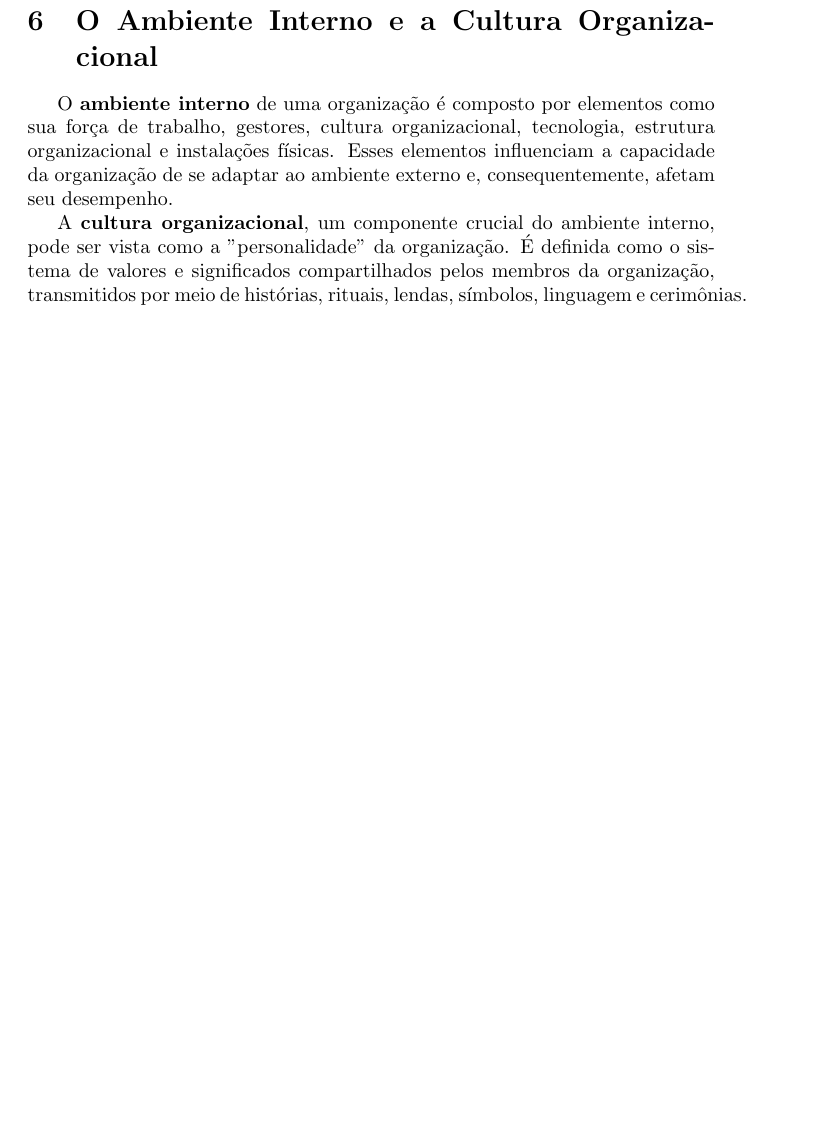
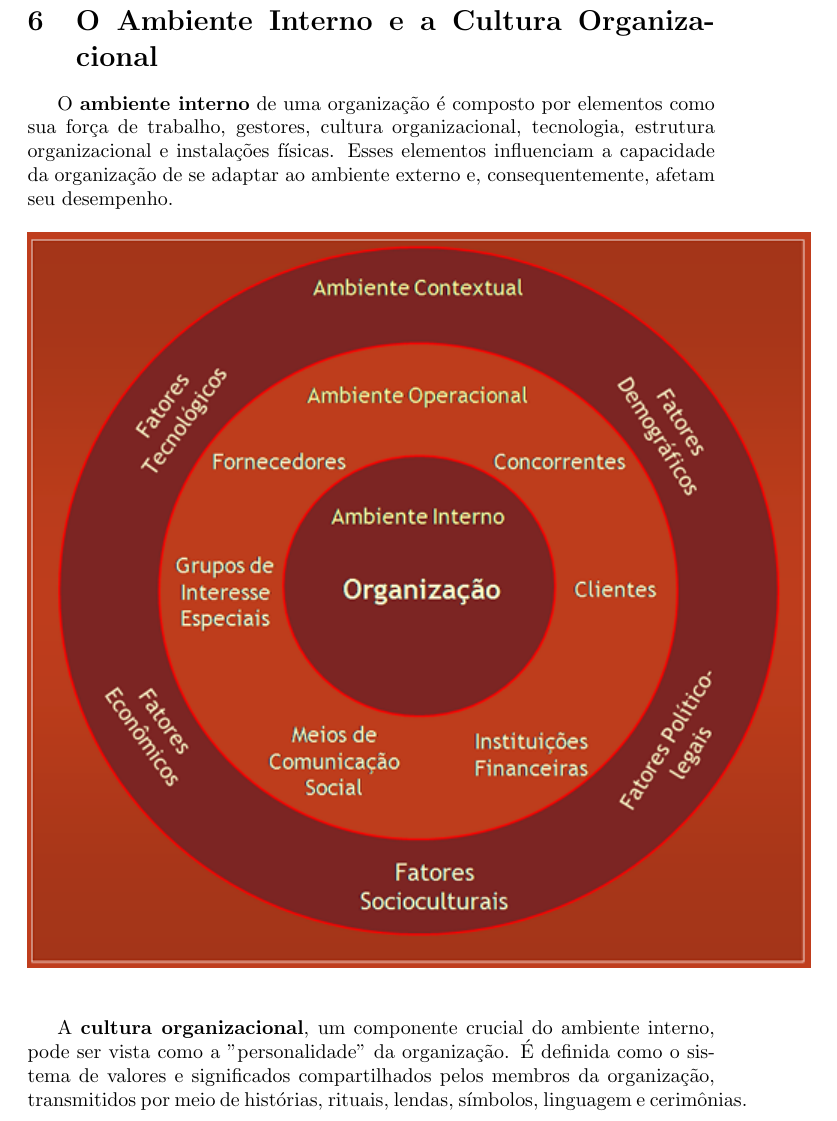
Before and after one commit to patrickangeli/UFV, a LaTeX document (ADM 100/ADM Resumo P1.tex, which reads ADM 100/parte2.tex): part of page 6 of 7 before the commit and part of page 6 of 8 after it, cut so that both start at the same text, the shorter picture padded with empty space. Compiled offline with pdfLaTeX.

Commit message:
Atualização automática

```diff
--- a/ADM 100/ADM Resumo P1.tex
+++ b/ADM 100/ADM Resumo P1.tex
@@ -3,6 +3,8 @@
 \usepackage{indentfirst}
 \usepackage{amsmath} % \usepackage is a command that allows you to add functionality to your LaTeX code
 \usepackage{hyperref} % Para gerar hiperlinks automáticos
+\usepackage{graphicx}
+
 
 \title{ADM 100} % Sets article title
 \author{Patrick de Angeli} % Sets authors name
--- a/ADM 100/parte2.tex
+++ b/ADM 100/parte2.tex
@@ -1,6 +1,12 @@
 \section{O Ambiente Interno e a Cultura Organizacional}
 
 O \textbf{ambiente interno} de uma organização é composto por elementos como sua força de trabalho, gestores, cultura organizacional, tecnologia, estrutura organizacional e instalações físicas. Esses elementos influenciam a capacidade da organização de se adaptar ao ambiente externo e, consequentemente, afetam seu desempenho.
+
+\begin{figure}[!h]
+    \centering
+    \includegraphics{img/imagem1.png}
+    \label{fig:exemplo}
+\end{figure}
 
 A \textbf{cultura organizacional}, um componente crucial do ambiente interno, pode ser vista como a "personalidade" da organização. É definida como o sistema de valores e significados compartilhados pelos membros da organização, transmitidos por meio de histórias, rituais, lendas, símbolos, linguagem e cerimônias. A cultura diferencia uma organização de outra e se manifesta em aspectos como o estilo de liderança, a centralização ou descentralização da tomada de decisão e as práticas motivacionais.
 
```
Also changed, not shown: ADM 100/PDF/ADM Resumo P1.pdf, ADM 100/img/imagem1.png (added), 2 other files.
